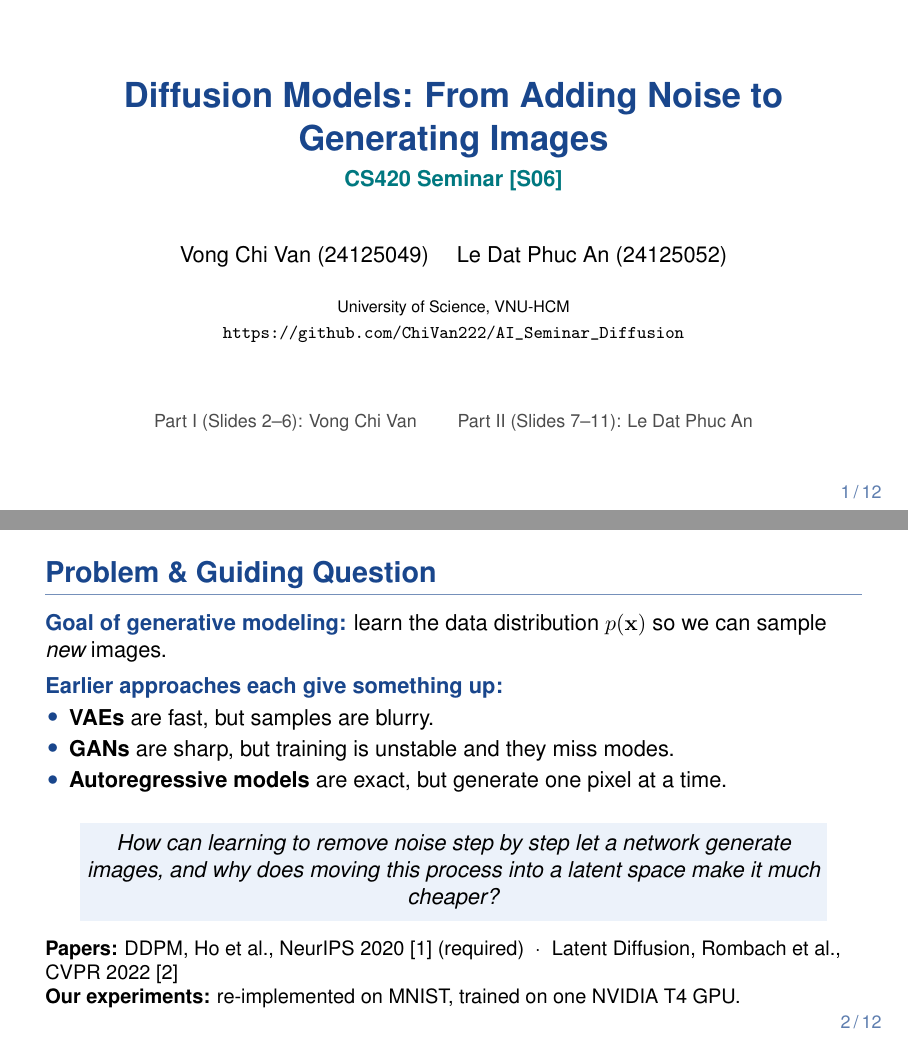
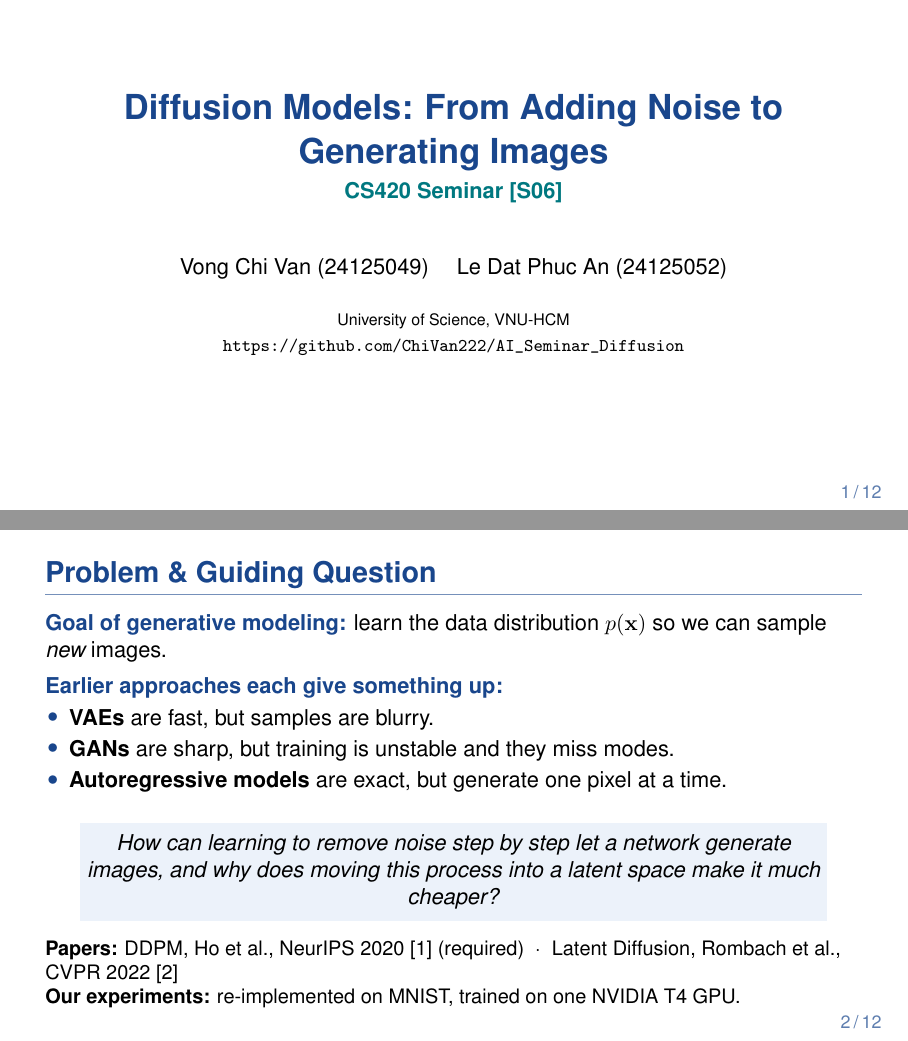
Before and after one commit to ChiVan222/AI_Seminar_Diffusion, LaTeX slides (report/S06_Diffusion_Models_Slides.tex): pages 1 and 2 of 12, joined at a grey line. Compiled offline with pdfLaTeX.

Commit message:
Remove Part I/II split note from title slide

```diff
--- a/report/S06_Diffusion_Models_Slides.tex
+++ b/report/S06_Diffusion_Models_Slides.tex
@@ -64,11 +64,6 @@
 % ==================================================================
 \begin{frame}
   \titlepage
-  \vspace{-0.6cm}
-  \begin{center}
-    \footnotesize\color{black!70}
-    Part I (Slides 2--6): Vong Chi Van \qquad Part II (Slides 7--11): Le Dat Phuc An
-  \end{center}
 \end{frame}
 
 % ==================================================================
```
Also changed, not shown: report/S06_Diffusion_Models_Slides.pdf.
